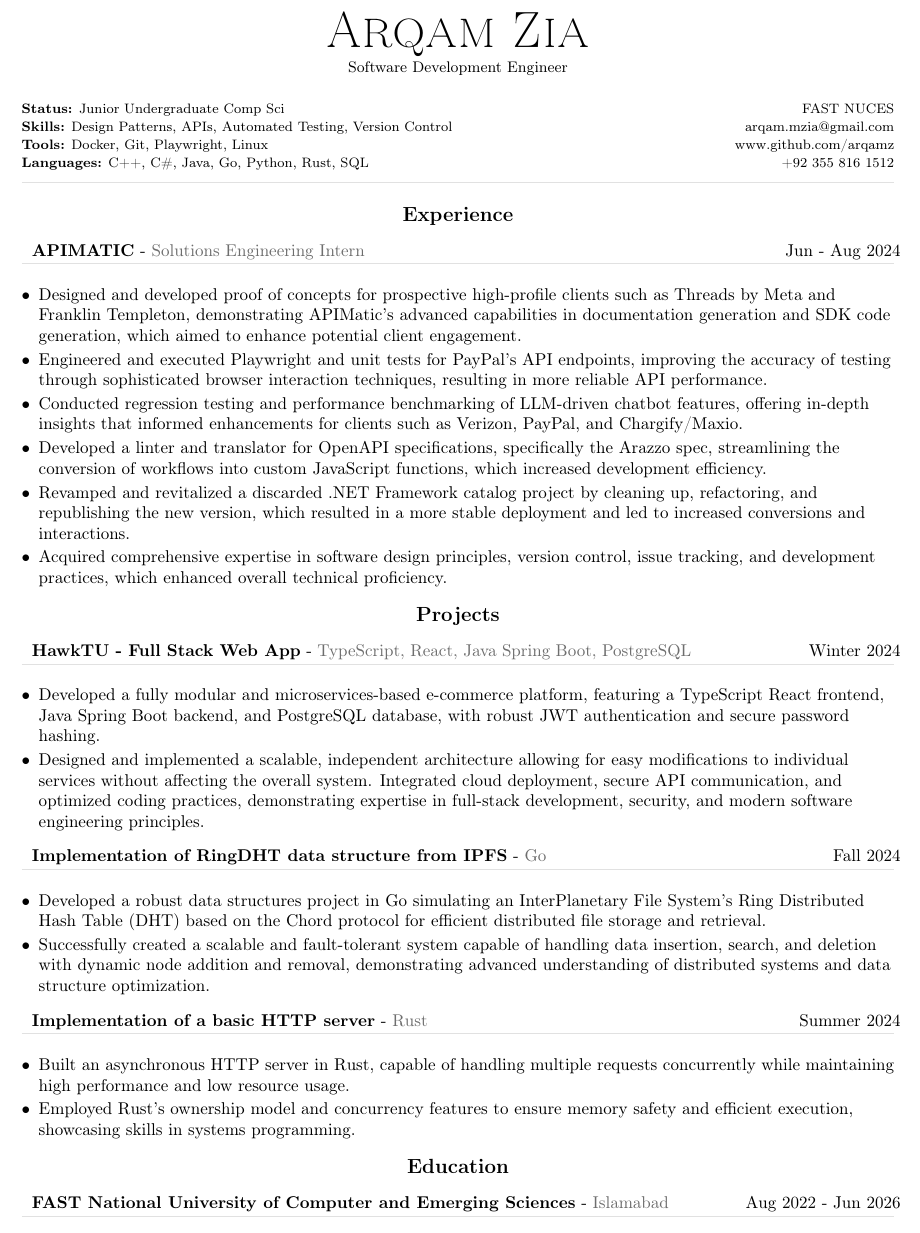
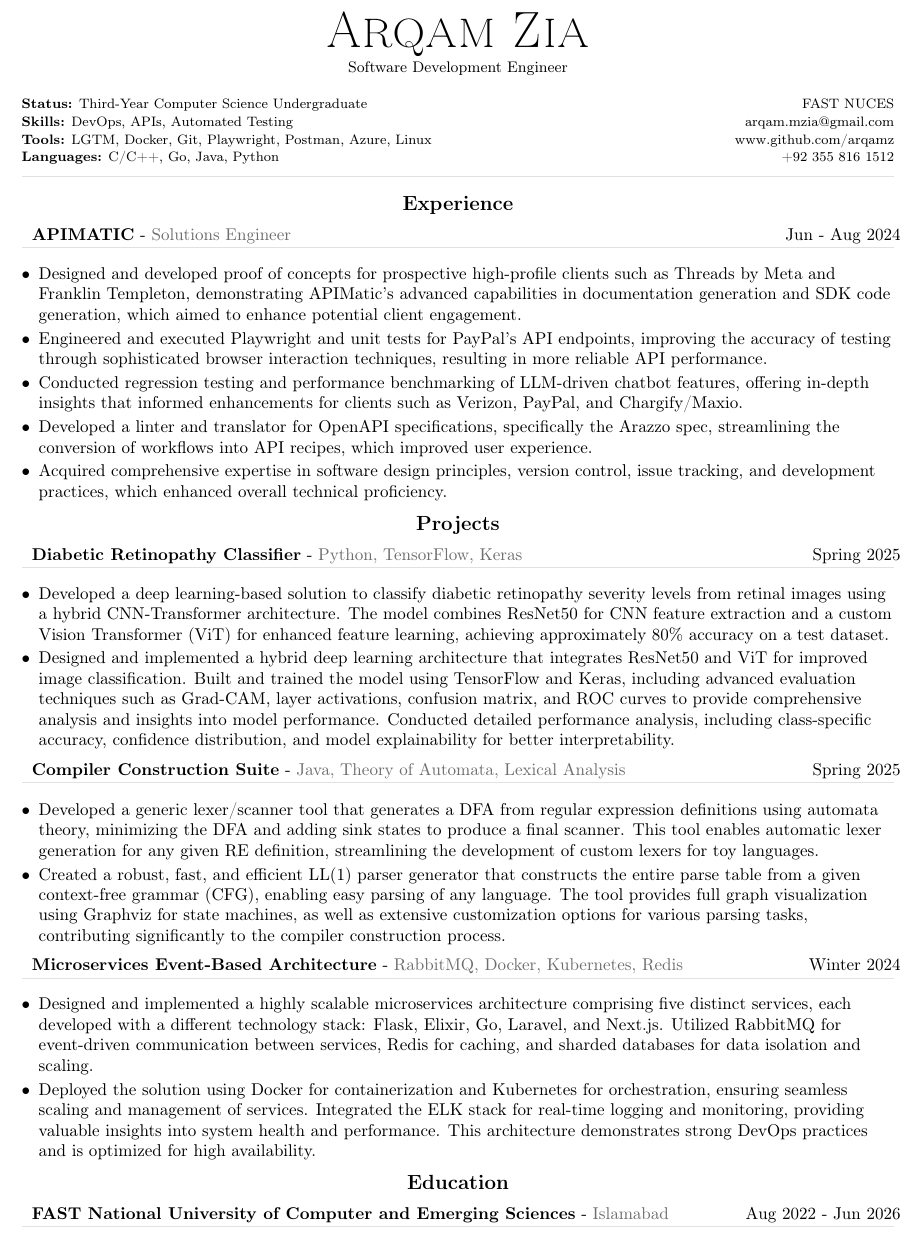
Before and after one commit to Arqamz/Arqamz, a LaTeX CV (assets/resume/resume.tex): part of the page, cut so that both start at the same text. Compiled offline with pdfLaTeX.

Commit message:
Update resume.tex

```diff
--- a/assets/resume/resume.tex
+++ b/assets/resume/resume.tex
@@ -306,10 +306,10 @@
 %---------------------------------------------------------------------------------------
 %	META SECTION
 %----------------------------------------------------------------------------------------
-\metasection{FAST NUCES}{\textbf{Status:} Junior Undergraduate Comp Sci}
-\metasection{arqam.mzia@gmail.com}{\textbf{Skills:} Design Patterns, APIs, Automated Testing, Version Control}
-\metasection{www.github.com/arqamz}{\textbf{Tools:} Docker, Git, Playwright, Linux}
-\metasection{+92 355 816 1512}{\textbf{Languages:} C++, C\#, Java, Go, Python, Rust, SQL}
+\metasection{FAST NUCES}{\textbf{Status:} Third-Year Computer Science Undergraduate}
+\metasection{arqam.mzia@gmail.com}{\textbf{Skills:} DevOps, APIs, Automated Testing}
+\metasection{www.github.com/arqamz}{\textbf{Tools:} LGTM, Docker, Git, Playwright, Postman, Azure, Linux}
+\metasection{+92 355 816 1512}{\textbf{Languages:} C/C++, Go, Java, Python}
 \vspace{-2pt}
 \textcolor{softcol}{\hrule}
 \vspace{6pt}
@@ -334,13 +334,12 @@
 %----------------------------------------------------------------------------------------
 \cvsection{Experience}
 
-\cvevent{Jun - Aug 2024}{APIMATIC}{Solutions Engineering Intern}
+\cvevent{Jun - Aug 2024}{APIMATIC}{Solutions Engineer}
 {Designed and developed proof of concepts for prospective high-profile clients such as Threads by Meta and Franklin Templeton, demonstrating APIMatic's advanced capabilities in documentation generation and SDK code generation, which aimed to enhance potential client engagement.}
 {Engineered and executed Playwright and unit tests for PayPal’s API endpoints, improving the accuracy of testing through sophisticated browser interaction techniques, resulting in more reliable API performance.}
 {Conducted regression testing and performance benchmarking of LLM-driven chatbot features, offering in-depth insights that informed enhancements for clients such as Verizon, PayPal, and Chargify/Maxio.}
-{Developed a linter and translator for OpenAPI specifications, specifically the Arazzo spec, streamlining the conversion of workflows into custom JavaScript functions, which increased development efficiency.}
-{Revamped and revitalized a discarded .NET Framework catalog project by cleaning up, refactoring, and republishing the new version, which resulted in a more stable deployment and led to increased conversions and interactions.}
-{Acquired comprehensive expertise in software design principles, version control, issue tracking, and development practices, which enhanced overall technical proficiency.}
+{Developed a linter and translator for OpenAPI specifications, specifically the Arazzo spec, streamlining the conversion of workflows into API recipes, which improved user experience.}
+{Acquired comprehensive expertise in software design principles, version control, issue tracking, and development practices, which enhanced overall technical proficiency.}{}
 
 % \cvevent{Jun 2021- Aug 2022}{British Council Saudi Arabia}{IELTS Ambassador}{Facilitated IELTS preparation workshops and seminars for students, enhancing their understanding of the test format and strategies}{Organized and coordinated practice test sessions, providing constructive feedback and resources to improve student performance while promoting IELTS resources and support services through various channels, increasing student engagement and awareness about the exam.}{}{}{}{}
 
@@ -349,16 +348,22 @@
 %--------------------------------------------------------------------------------------
 \cvsection{Projects}
 
-%
-\cvevent{Winter 2024}{HawkTU - Full Stack Web App}{TypeScript, React, Java Spring Boot, PostgreSQL}{Developed a fully modular and microservices-based e-commerce platform, featuring a TypeScript React frontend, Java Spring Boot backend, and PostgreSQL database, with robust JWT authentication and secure password hashing.} {Designed and implemented a scalable, independent architecture allowing for easy modifications to individual services without affecting the overall system. Integrated cloud deployment, secure API communication, and optimized coding practices, demonstrating expertise in full-stack development, security, and modern software engineering principles.}{}{}{}{}
+\cvevent{Spring 2025}{Diabetic Retinopathy Classifier}{Python, TensorFlow, Keras}{Developed a deep learning-based solution to classify diabetic retinopathy severity levels from retinal images using a hybrid CNN-Transformer architecture. The model combines ResNet50 for CNN feature extraction and a custom Vision Transformer (ViT) for enhanced feature learning, achieving approximately 80\% accuracy on a test dataset.}{Designed and implemented a hybrid deep learning architecture that integrates ResNet50 and ViT for improved image classification. Built and trained the model using TensorFlow and Keras, including advanced evaluation techniques such as Grad-CAM, layer activations, confusion matrix, and ROC curves to provide comprehensive analysis and insights into model performance. Conducted detailed performance analysis, including class-specific accuracy, confidence distribution, and model explainability for better interpretability.}{}{}{}{}
+
+\cvevent{Spring 2025}{Compiler Construction Suite}{Java, Theory of Automata, Lexical Analysis}{Developed a generic lexer/scanner tool that generates a DFA from regular expression definitions using automata theory, minimizing the DFA and adding sink states to produce a final scanner. This tool enables automatic lexer generation for any given RE definition, streamlining the development of custom lexers for toy languages.}{Created a robust, fast, and efficient LL(1) parser generator that constructs the entire parse table from a given context-free grammar (CFG), enabling easy parsing of any language. The tool provides full graph visualization using Graphviz for state machines, as well as extensive customization options for various parsing tasks, contributing significantly to the compiler construction process.}{}{}{}{}
+
+\cvevent{Winter 2024}{Microservices Event-Based Architecture}{RabbitMQ, Docker, Kubernetes, Redis}{Designed and implemented a highly scalable microservices architecture comprising five distinct services, each developed with a different technology stack: Flask, Elixir, Go, Laravel, and Next.js. Utilized RabbitMQ for event-driven communication between services, Redis for caching, and sharded databases for data isolation and scaling.}{Deployed the solution using Docker for containerization and Kubernetes for orchestration, ensuring seamless scaling and management of services. Integrated the ELK stack for real-time logging and monitoring, providing valuable insights into system health and performance. This architecture demonstrates strong DevOps practices and is optimized for high availability.}{}{}{}{}
 
 %
-\cvevent{Fall 2024}{Implementation of RingDHT data structure from IPFS}{Go}{Developed a robust data structures project in Go simulating an InterPlanetary File System's Ring Distributed Hash Table (DHT) based on the Chord protocol for efficient distributed file storage and retrieval.}
-{Successfully created a scalable and fault-tolerant system capable of handling data insertion, search, and deletion with dynamic node addition and removal, demonstrating advanced understanding of distributed systems and data structure optimization.}{}{}{}{}
+% \cvevent{Winter 2024}{HawkTU - Full Stack Web App}{TypeScript, React, Java Spring Boot, PostgreSQL}{Developed a fully modular and microservices-based e-commerce platform, featuring a TypeScript React frontend, Java Spring Boot backend, and PostgreSQL database, with robust JWT authentication and secure password hashing.} {Designed and implemented a scalable, independent architecture allowing for easy modifications to individual services without affecting the overall system. Integrated cloud deployment, secure API communication, and optimized coding practices, demonstrating expertise in full-stack development, security, and modern software engineering principles.}{}{}{}{}
 
-%
-\cvevent{Summer 2024}{Implementation of a basic HTTP server}{Rust}{Built an asynchronous HTTP server in Rust, capable of handling multiple requests concurrently while maintaining high performance and low resource usage.}
-{Employed Rust's ownership model and concurrency features to ensure memory safety and efficient execution, showcasing skills in systems programming.}{}{}{}{}
+% %
+% \cvevent{Fall 2024}{Implementation of RingDHT data structure from IPFS}{Go}{Developed a robust data structures project in Go simulating an InterPlanetary File System's Ring Distributed Hash Table (DHT) based on the Chord protocol for efficient distributed file storage and retrieval.}
+% {Successfully created a scalable and fault-tolerant system capable of handling data insertion, search, and deletion with dynamic node addition and removal, demonstrating advanced understanding of distributed systems and data structure optimization.}{}{}{}{}
+
+% %
+% \cvevent{Summer 2024}{Implementation of a basic HTTP server}{Rust}{Built an asynchronous HTTP server in Rust, capable of handling multiple requests concurrently while maintaining high performance and low resource usage.}
+% {Employed Rust's ownership model and concurrency features to ensure memory safety and efficient execution, showcasing skills in systems programming.}{}{}{}{}
 
 % %
 % \cvevent{Spring 2024}{MultiThreaded rendition of classic Pacman}{C++}{Created a multithreaded version of the classic Pacman game using C++, with advanced synchronization techniques to manage concurrent gameplay and AI behaviors.}
```
